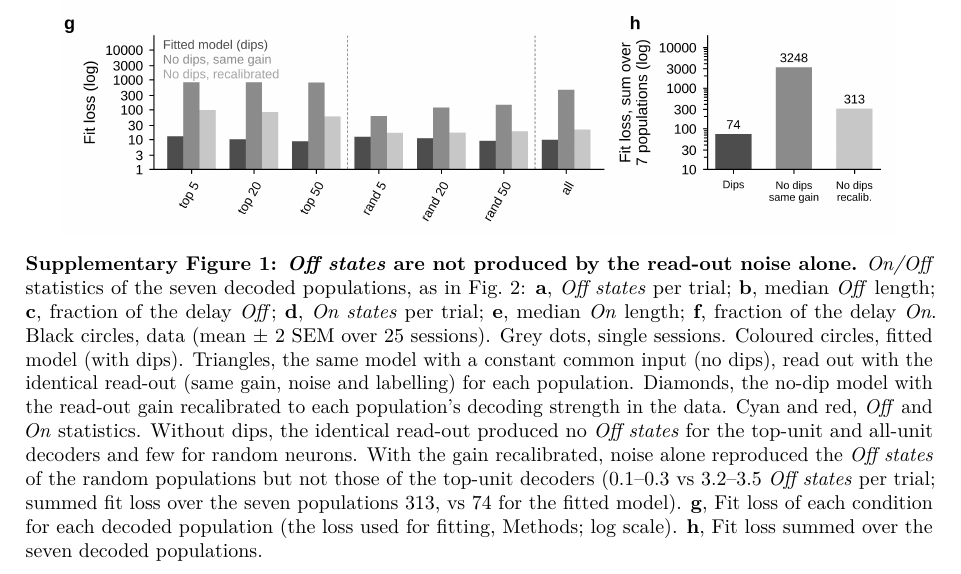
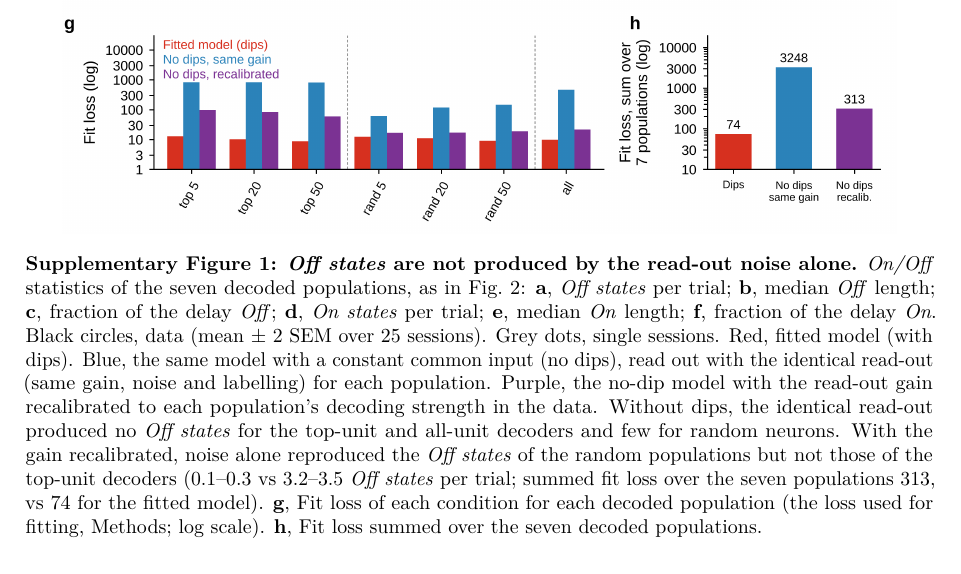
Before and after one commit to jmourabarbosa/gamma_bursts-, a LaTeX paper (paper/main.tex): part of page 14 of 15, cut so that both start at the same text. Compiled offline with pdfLaTeX.

Commit message:
Paper: Supplementary Fig. 1 with one colour per condition
Co-Authored-By: Claude Opus 5.5 <noreply@anthropic.com>
Claude-Session: https://claude.ai/code/session_01Muxo6fVhqMZ2e3pmGJiRgd

```diff
--- a/paper/main.tex
+++ b/paper/main.tex
@@ -185,7 +185,7 @@ Data statistics are means over the 25 sessions; for random neurons, the 10 draws
 \begin{figure}[h]
   \centering
   \includegraphics[width=0.92\textwidth]{figS_control_no_dips.png}
-  \caption{\textbf{\emph{Off states} are not produced by the read-out noise alone.} \emph{On/Off} statistics of the seven decoded populations, as in Fig.~2: \textbf{a}, \emph{Off states} per trial; \textbf{b}, median \emph{Off} length; \textbf{c}, fraction of the delay \emph{Off}; \textbf{d}, \emph{On states} per trial; \textbf{e}, median \emph{On} length; \textbf{f}, fraction of the delay \emph{On}. Black circles, data (mean $\pm$ 2 SEM over 25 sessions). Grey dots, single sessions. Coloured circles, fitted model (with dips). Triangles, the same model with a constant common input (no dips), read out with the identical read-out (same gain, noise and labelling) for each population. Diamonds, the no-dip model with the read-out gain recalibrated to each population's decoding strength in the data. Cyan and red, \emph{Off} and \emph{On} statistics. Without dips, the identical read-out produced no \emph{Off states} for the top-unit and all-unit decoders and few for random neurons. With the gain recalibrated, noise alone reproduced the \emph{Off states} of the random populations but not those of the top-unit decoders (0.1--0.3 vs 3.2--3.5 \emph{Off states} per trial; summed fit loss over the seven populations 313, vs 74 for the fitted model). \textbf{g}, Fit loss of each condition for each decoded population (the loss used for fitting, Methods; log scale). \textbf{h}, Fit loss summed over the seven decoded populations.}
+  \caption{\textbf{\emph{Off states} are not produced by the read-out noise alone.} \emph{On/Off} statistics of the seven decoded populations, as in Fig.~2: \textbf{a}, \emph{Off states} per trial; \textbf{b}, median \emph{Off} length; \textbf{c}, fraction of the delay \emph{Off}; \textbf{d}, \emph{On states} per trial; \textbf{e}, median \emph{On} length; \textbf{f}, fraction of the delay \emph{On}. Black circles, data (mean $\pm$ 2 SEM over 25 sessions). Grey dots, single sessions. Red, fitted model (with dips). Blue, the same model with a constant common input (no dips), read out with the identical read-out (same gain, noise and labelling) for each population. Purple, the no-dip model with the read-out gain recalibrated to each population's decoding strength in the data. Without dips, the identical read-out produced no \emph{Off states} for the top-unit and all-unit decoders and few for random neurons. With the gain recalibrated, noise alone reproduced the \emph{Off states} of the random populations but not those of the top-unit decoders (0.1--0.3 vs 3.2--3.5 \emph{Off states} per trial; summed fit loss over the seven populations 313, vs 74 for the fitted model). \textbf{g}, Fit loss of each condition for each decoded population (the loss used for fitting, Methods; log scale). \textbf{h}, Fit loss summed over the seven decoded populations.}
   \label{fig:S1}
 \end{figure}
 
```
Also changed, not shown: paper/figures/figS_control_no_dips.png, paper/main.pdf.
